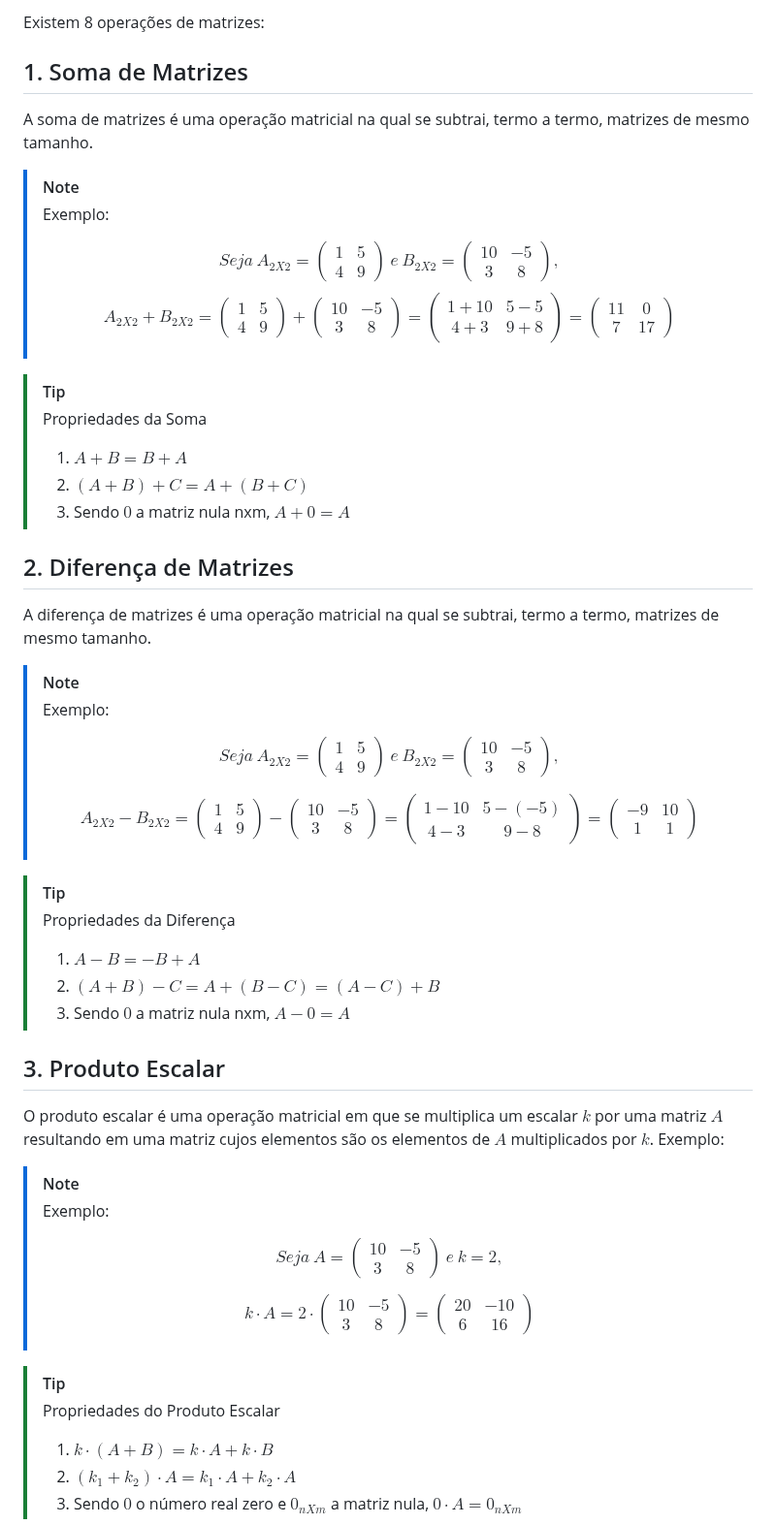
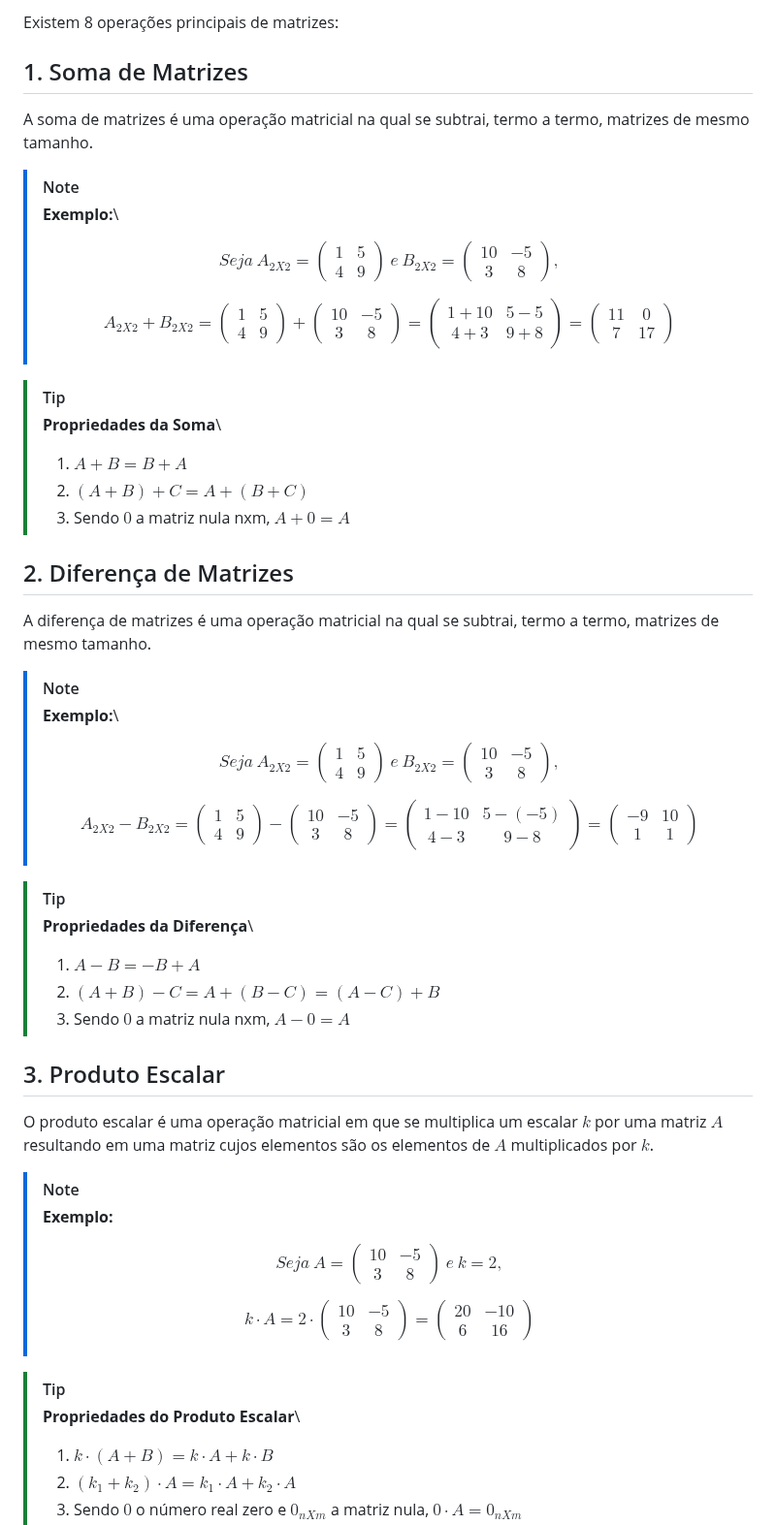
Before and after one commit to Nicky-Name05/Monitoria_algebra_linear, a Markdown page: Operações de Matrizes.md, the part around one of its changes. Shown at 97% size. Rendered like a GitHub page.

```diff
--- a/Operações de Matrizes.md
+++ b/Operações de Matrizes.md
@@ -1,8 +1,8 @@
-Existem 8 operações de matrizes:
+Existem 8 operações principais de matrizes:
 ## 1. Soma de Matrizes
 A soma de matrizes é uma operação matricial na qual se subtrai, termo a termo, matrizes de mesmo tamanho.
 >[!note]
->Exemplo:
+>**Exemplo:**\
 >
 >$$Seja\ A_{2X2}=
 \begin{pmatrix}
@@ -14,8 +14,8 @@ A soma de matrizes é uma operação matricial na qual se subtrai, termo a termo
 10&-5\\
 3&8
 \end{pmatrix},$$
-> $$
-A_{2X2}
+>
+> $$ A_{2X2}
 +B_{2X2}=
 \begin{pmatrix}
 1&5\\
@@ -35,7 +35,7 @@ A_{2X2}
 \end{pmatrix}$$
 
 > [!tip]
-> Propriedades da Soma
+> **Propriedades da Soma**\
 > 1. $A+B=B+A$
 > 2. $(A+B)+C=A+(B+C)$
 > 3. Sendo $0$ a matriz nula nxm, $A+0=A$
@@ -44,7 +44,7 @@ A_{2X2}
  A diferença de matrizes é uma operação matricial na qual se subtrai, termo a termo, matrizes de mesmo tamanho.
 
 > [!note]
-> Exemplo:
+> **Exemplo:**\
 >
 > $$ Seja\ A_{2X2}=
 \begin{pmatrix}
@@ -76,17 +76,17 @@ A_{2X2}
 \end{pmatrix}$$
 
 >[!tip]
->Propriedades da Diferença
+>**Propriedades da Diferença**\
 > 1. $A-B=-B+A$
 > 2. $(A+B)-C=A+(B-C) = (A-C)+B$
 > 3. Sendo $0$ a matriz nula nxm, $A-0=A$
 
 
 ## 3. Produto Escalar
-O produto escalar é uma operação matricial em que se multiplica um escalar $k$ por uma matriz $A$ resultando em uma matriz cujos elementos são os elementos de $A$ multiplicados por $k$. Exemplo:
+O produto escalar é uma operação matricial em que se multiplica um escalar $k$ por uma matriz $A$ resultando em uma matriz cujos elementos são os elementos de $A$ multiplicados por $k$.
 
 > [!note]
-> Exemplo:
+> **Exemplo:**
 >
 >$$ Seja\ A=
 \begin{pmatrix}
@@ -105,7 +105,7 @@ O produto escalar é uma operação matricial em que se multiplica um escalar $k
 \end{pmatrix} $$
 
 >[!tip]
->Propriedades do Produto Escalar
+>**Propriedades do Produto Escalar**\
 > 1. $k \cdot (A+B)=k \cdot A+k \cdot B$
 > 2. $(k_1+k_2)\cdot A=k_1\cdot A+k_2 \cdot A$
 > 3. Sendo $0$ o número real zero e $0_{nXm}$ a matriz nula, $0 \cdot A=0_{nXm}$
```
Also changed, not shown: other parts of Operações de Matrizes.md (+7 -7 lines).
